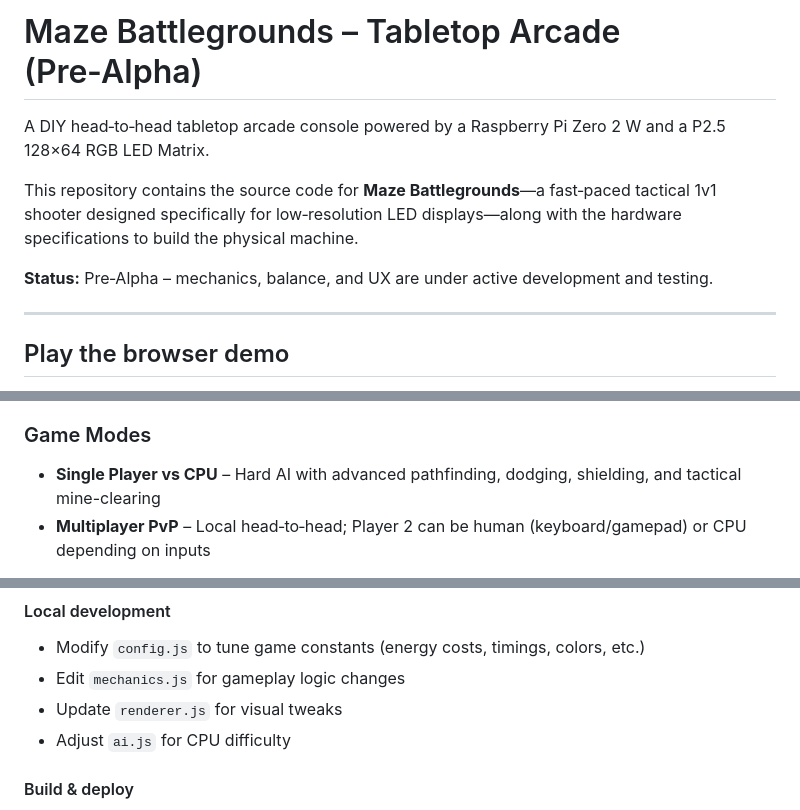
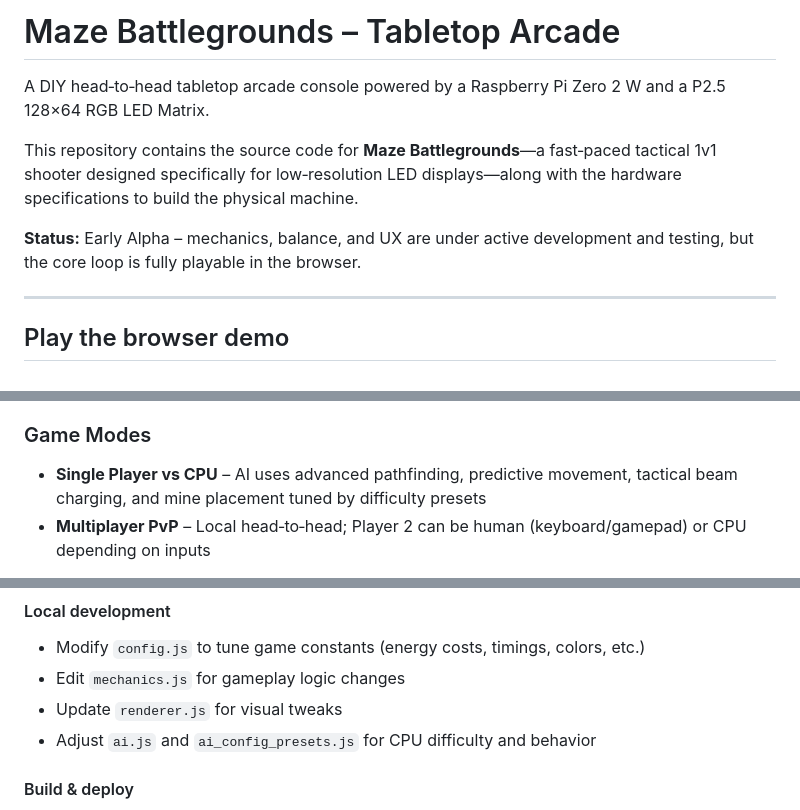
Before and after one commit to Obrelix/Maze-Battlegrounds-Tabletop-Arcade, a Markdown page: README.md, 3 parts joined by grey strips. Rendered like a GitHub page.

```diff
--- a/README.md
+++ b/README.md
@@ -1,10 +1,10 @@
-# Maze Battlegrounds – Tabletop Arcade (Pre‑Alpha)
+# Maze Battlegrounds – Tabletop Arcade
 
 A DIY head‑to‑head tabletop arcade console powered by a Raspberry Pi Zero 2 W and a P2.5 128×64 RGB LED Matrix.
 
 This repository contains the source code for **Maze Battlegrounds**—a fast‑paced tactical 1v1 shooter designed specifically for low‑resolution LED displays—along with the hardware specifications to build the physical machine.
 
-**Status:** Pre‑Alpha – mechanics, balance, and UX are under active development and testing.
+**Status:** Early Alpha – mechanics, balance, and UX are under active development and testing, but the core loop is fully playable in the browser.
 
 ---
 
@@ -32,7 +32,7 @@ Maze Battlegrounds is a 1v1 top‑down shooter designed for a digital tabletop e
 
 ### Game Modes
 
-- **Single Player vs CPU** – Hard AI with advanced pathfinding, dodging, shielding, and tactical mine-clearing
+- **Single Player vs CPU** – AI uses advanced pathfinding, predictive movement, tactical beam charging, and mine placement tuned by difficulty presets
 - **Multiplayer PvP** – Local head‑to‑head; Player 2 can be human (keyboard/gamepad) or CPU depending on inputs
 
 The HUD and canvas layout mimic the final tabletop hardware: a 128×64 P2.5 RGB LED matrix with a split, flipped interface for opposing players.
@@ -223,7 +227,7 @@ For narrow viewports (phones/tablets), the demo activates a touch UI with:
 - Modify `config.js` to tune game constants (energy costs, timings, colors, etc.)
 - Edit `mechanics.js` for gameplay logic changes
 - Update `renderer.js` for visual tweaks
-- Adjust `ai.js` for CPU difficulty
+- Adjust `ai.js` and `ai_config_presets.js` for CPU difficulty and behavior
 
 #### Build & deploy
 
```
Also changed, not shown: other parts of README.md (+28 -14 lines).
